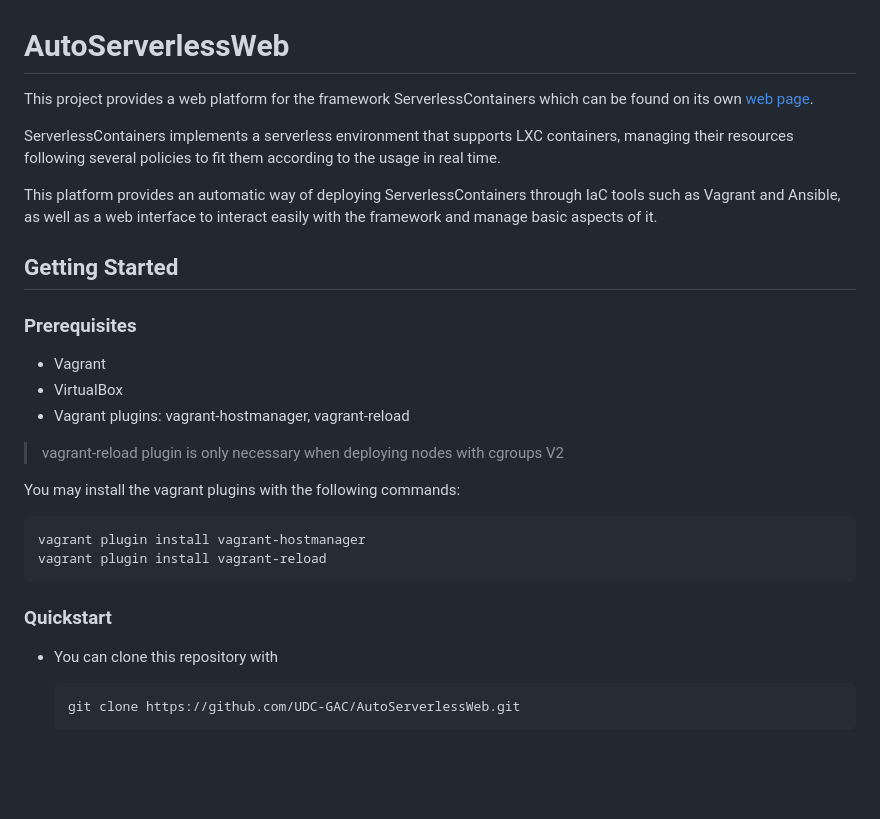
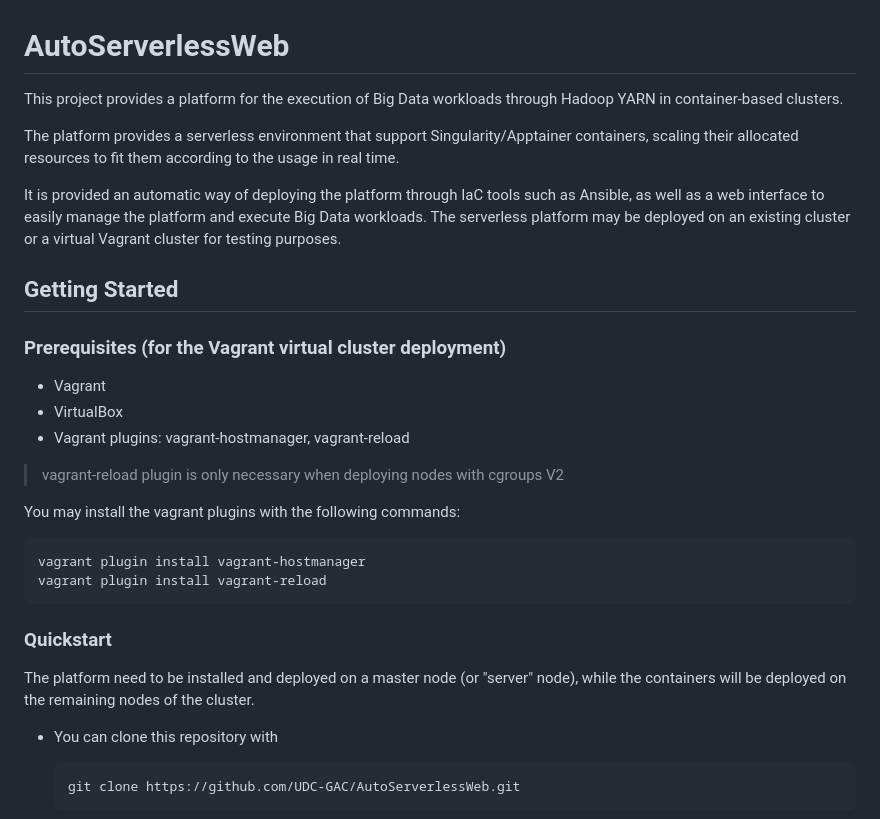
Before and after one commit to UDC-GAC/ServerlessYARN, a Markdown page: README.md, the part around one of its changes. Drawn GitHub-style; blank space fills up the shorter version.

````diff
--- a/README.md
+++ b/README.md
@@ -1,14 +1,15 @@
 # AutoServerlessWeb
 
-This project provides a web platform for the framework ServerlessContainers which can be found on its own [web page](http://bdwatchdog.dec.udc.es/serverless/index.html).
+This project provides a platform for the execution of Big Data workloads through Hadoop YARN in container-based clusters.
 
-ServerlessContainers implements a serverless environment that supports LXC containers, managing their resources following several policies to fit them according to the usage in real time.
+The platform provides a serverless environment that support Singularity/Apptainer containers, scaling their allocated resources to fit them according to the usage in real time.
 
-This platform provides an automatic way of deploying ServerlessContainers through IaC tools such as Vagrant and Ansible, as well as a web interface to interact easily with the framework and manage basic aspects of it.
+It is provided an automatic way of deploying the platform through IaC tools such as Ansible, as well as a web interface to easily manage the platform and execute Big Data workloads. The serverless platform may be deployed on an existing cluster or a virtual Vagrant cluster for testing purposes.
+
 
 ## Getting Started
 
-### Prerequisites
+### Prerequisites (for the Vagrant virtual cluster deployment)
 - Vagrant
 - VirtualBox
 - Vagrant plugins: vagrant-hostmanager, vagrant-reload
@@ -22,6 +23,8 @@ vagrant plugin install vagrant-reload
 ```
 
 ### Quickstart
+The platform need to be installed and deployed on a master node (or "server" node), while the containers will be deployed on the remaining nodes of the cluster.
+
 - You can clone this repository with
     ```
     git clone https://github.com/UDC-GAC/AutoServerlessWeb.git
````
Also changed, not shown: other parts of README.md (+17 -10 lines).
